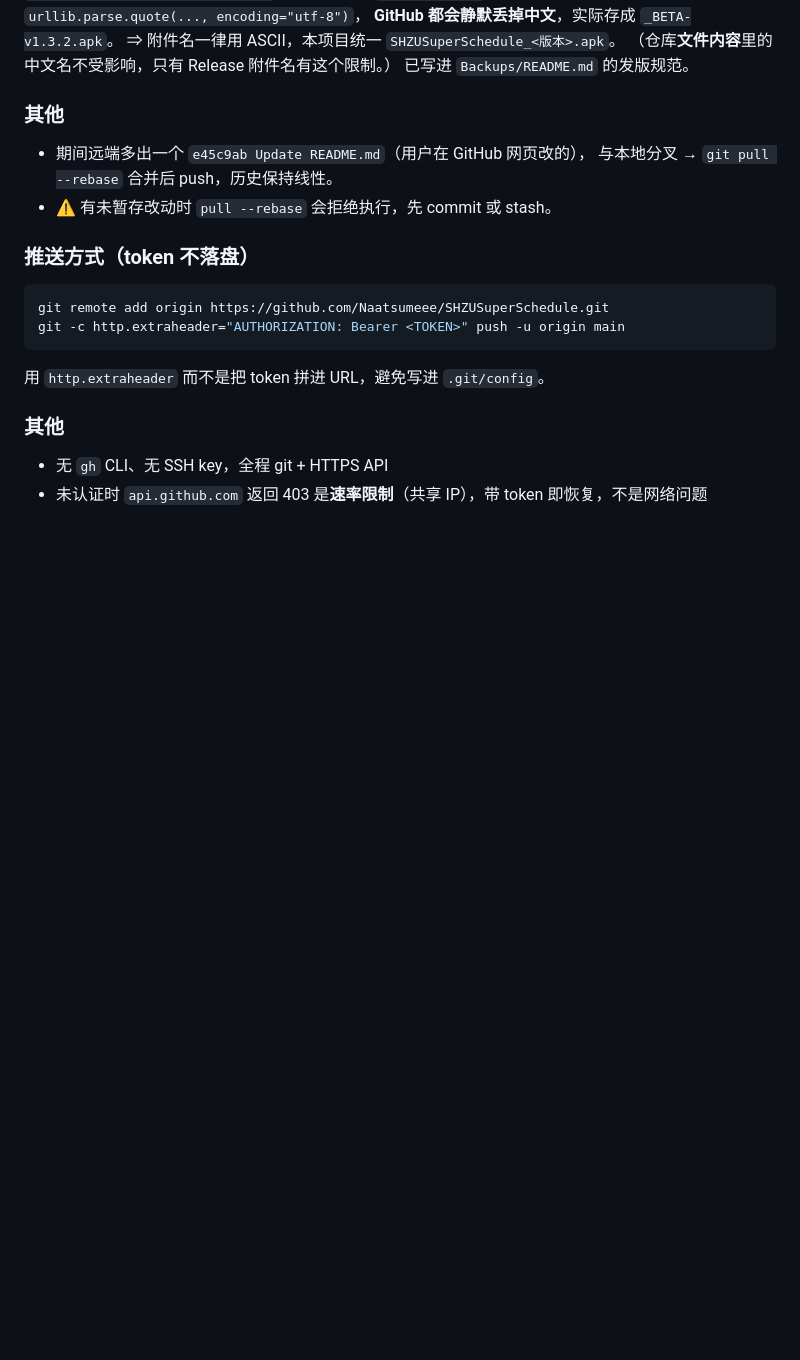
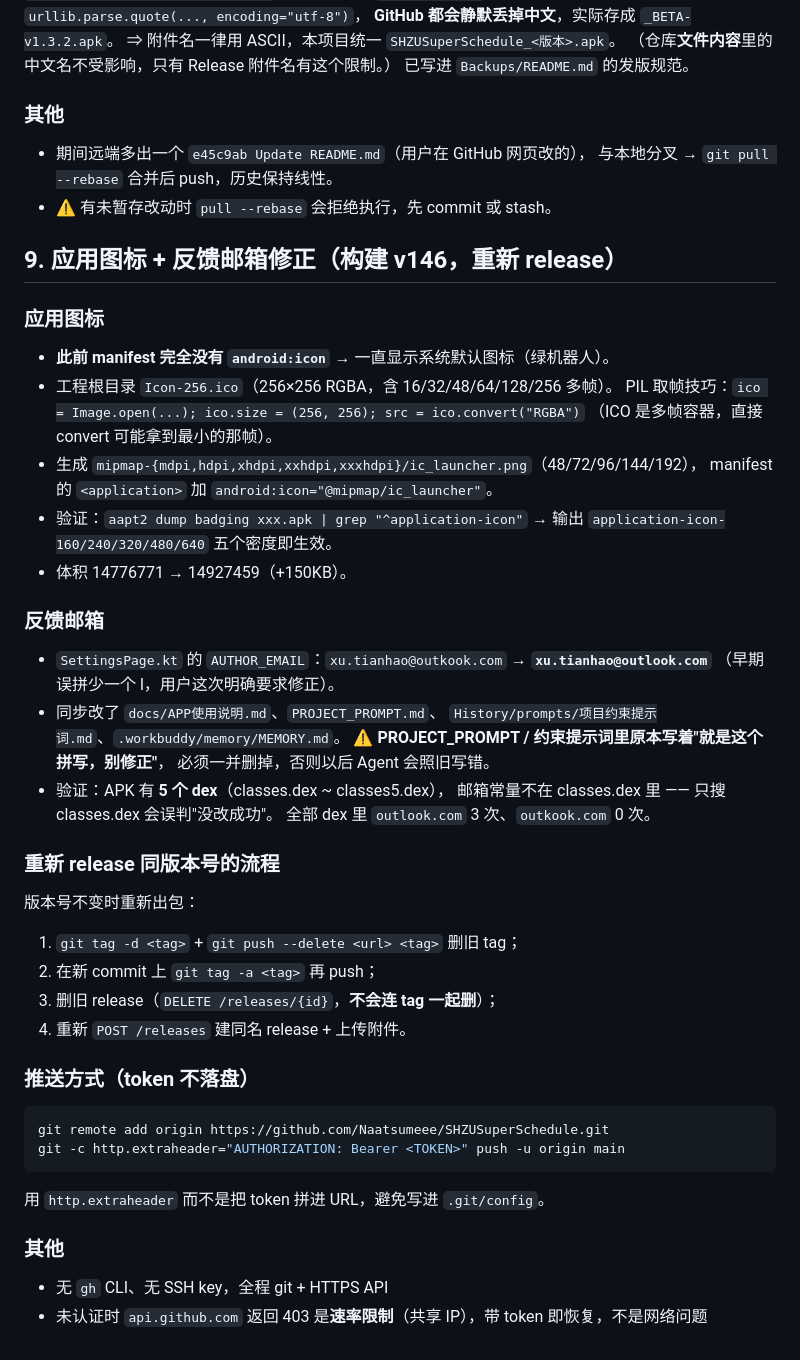
Before and after one commit to Naatsumeee/SHZUSuperSchedule, a Markdown page: .workbuddy/memory/2026-09-19.md, the part around the change. Rendered like a GitHub page; blank space fills up the shorter version.

Commit message:
工作日志：应用图标、邮箱修正与重新发布流程

````diff
--- a/.workbuddy/memory/2026-09-19.md
+++ b/.workbuddy/memory/2026-09-19.md
@@ -363,6 +363,40 @@ cd C:\Users\xutia\WorkBuddy\SHZUClassList && git push origin main
   与本地分叉 → `git pull --rebase` 合并后 push，历史保持线性。
 - ⚠️ 有未暂存改动时 `pull --rebase` 会拒绝执行，先 commit 或 stash。
 
+## 9. 应用图标 + 反馈邮箱修正（构建 v146，重新 release）
+
+### 应用图标
+
+- **此前 manifest 完全没有 `android:icon`** → 一直显示系统默认图标（绿机器人）。
+- 工程根目录 `Icon-256.ico`（256×256 RGBA，含 16/32/48/64/128/256 多帧）。
+  PIL 取帧技巧：`ico = Image.open(...); ico.size = (256, 256); src = ico.convert("RGBA")`
+  （ICO 是多帧容器，直接 convert 可能拿到最小的那帧）。
+- 生成 `mipmap-{mdpi,hdpi,xhdpi,xxhdpi,xxxhdpi}/ic_launcher.png`（48/72/96/144/192），
+  manifest 的 `<application>` 加 `android:icon="@mipmap/ic_launcher"`。
+- 验证：`aapt2 dump badging xxx.apk | grep "^application-icon"` → 输出
+  `application-icon-160/240/320/480/640` 五个密度即生效。
+- 体积 14776771 → 14927459（+150KB）。
+
+### 反馈邮箱
+
+- `SettingsPage.kt` 的 `AUTHOR_EMAIL`：`xu.tianhao@outkook.com` → **`xu.tianhao@outlook.com`**
+  （早期误拼少一个 l，用户这次明确要求修正）。
+- 同步改了 `docs/APP使用说明.md`、`PROJECT_PROMPT.md`、
+  `History/prompts/项目约束提示词.md`、`.workbuddy/memory/MEMORY.md`。
+  ⚠️ **PROJECT_PROMPT / 约束提示词里原本写着"就是这个拼写，别修正"**，
+  必须一并删掉，否则以后 Agent 会照旧写错。
+- 验证：APK 有 **5 个 dex**（classes.dex ~ classes5.dex），
+  邮箱常量不在 classes.dex 里 —— 只搜 classes.dex 会误判"没改成功"。
+  全部 dex 里 `outlook.com` 3 次、`outkook.com` 0 次。
+
+### 重新 release 同版本号的流程
+
+版本号不变时重新出包：
+1. `git tag -d <tag>` + `git push --delete <url> <tag>` 删旧 tag；
+2. 在新 commit 上 `git tag -a <tag>` 再 push；
+3. 删旧 release（`DELETE /releases/{id}`，**不会连 tag 一起删**）；
+4. 重新 `POST /releases` 建同名 release + 上传附件。
+
 ### 推送方式（token 不落盘）
 
 ```bash
````
Also changed, not shown: History/memory/2026-09-19.md (+34 -0 lines), History/memory/MEMORY.md (+2 -1 lines).
